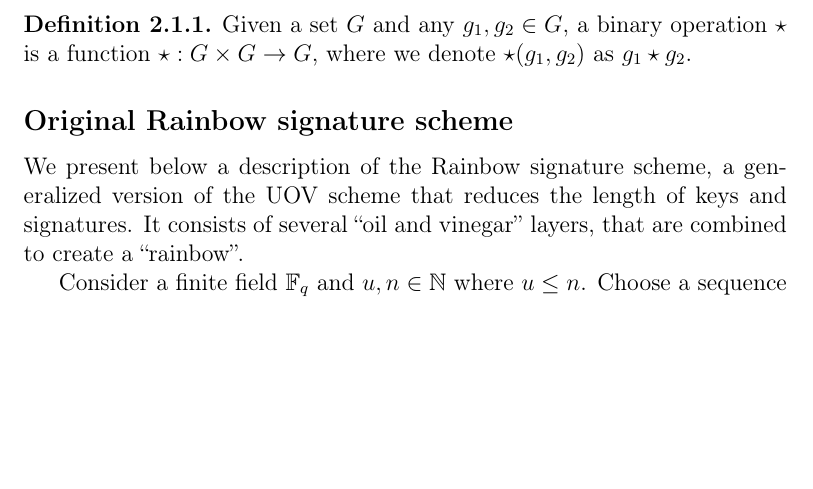
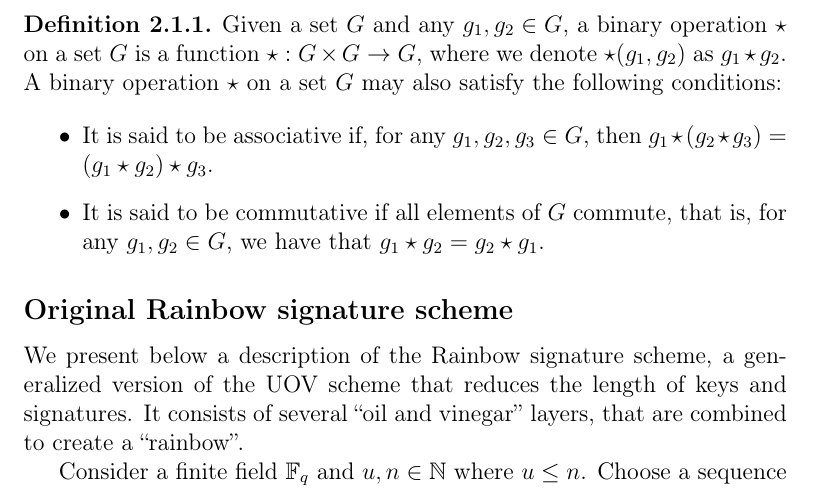
Before and after one commit to zambonin/msc, a LaTeX thesis (main.tex): part of page 8 of 32, cut so that both start at the same text, the shorter picture padded with empty space. Compiled offline with pdfLaTeX.

Commit message:
overleaf_to_git: update main.tex from r3793 to r3805

```diff
--- a/main.tex
+++ b/main.tex
@@ -91,7 +91,12 @@ We use the following symbols throughout this work. The symbol $\random{}$ is rea
 In this Section, we define the elementary algebraic structures known as groups, rings and fields and derived algebras. We make this clear distinction since there are several underlying structures used in multivariate cryptography which, for instance, operate on the context of a finite field but actually form only a group or ring. Most definitions are taken from~\cite{} and~\cite{}, and we refer the reader to these references for proofs of the facts given below.
 
 \begin{definition}
-  Given a set $G$ and any $g_{1}, g_{2} \in G$, a binary operation $\star$ is a function $\star : G \times G \to G$, where we denote $\star(g_{1}, g_{2})$ as $g_{1} \star g_{2}$.
+  Given a set $G$ and any $g_{1}, g_{2} \in G$, a binary operation $\star$ on a set $G$ is a function $\star : G \times G \to G$, where we denote $\star(g_{1}, g_{2})$ as $g_{1} \star g_{2}$. A binary operation $\star$ on a set $G$ may also satisfy the following conditions:
+
+  \begin{itemize}
+    \item It is said to be associative if, for any $g_{1}, g_{2}, g_{3} \in G$, then $g_{1} \star (g_{2} \star g_{3}) = (g_{1} \star g_{2}) \star g_{3}$.
+    \item It is said to be commutative if all elements of $G$ commute, that is, for any $g_{1}, g_{2} \in G$, we have that $g_{1} \star g_{2} = g_{2} \star g_{1}$.
+  \end{itemize}
 \end{definition}
 
 %  A vector space of dimension $n$ over the finite field $\mathbb{F}_{q}$ of order $q$ is denoted by $\mathbb{F}_{q}^{n}$, with $q$ and $n$ omitted for brevity if appropriate.
```
